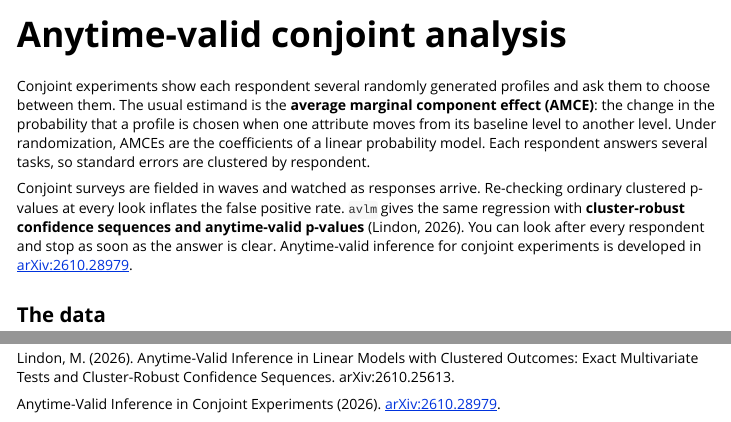
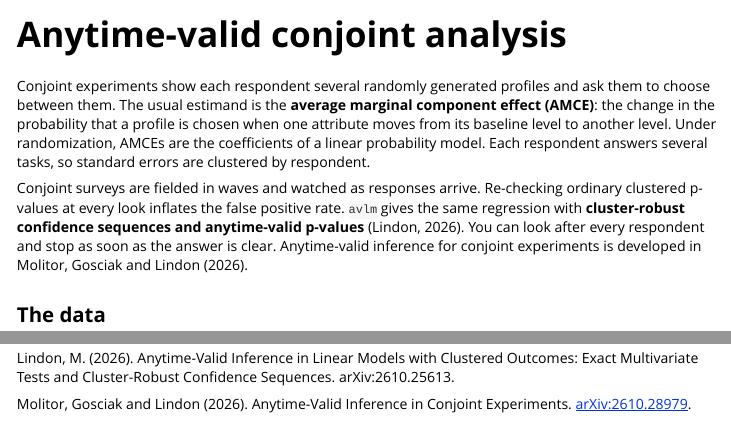
Before and after one commit to michaellindon/avlm, an R Markdown document (vignettes/articles/conjoint.Rmd): the page in a window 1100 px wide, from its top, and a second part further down, joined at a grey line. Rendered offline with R 4.5, knitr and Pandoc, with nearby package versions.

Commit message:
Add authors to the arXiv:2610.28979 citation
Co-Authored-By: Claude Opus 5.5 (1M context) <noreply@anthropic.com>
Claude-Session: https://claude.ai/code/session_01D5pTg3ACDHkDJuHXMjUQUJ

```diff
--- a/vignettes/articles/conjoint.Rmd
+++ b/vignettes/articles/conjoint.Rmd
@@ -24,7 +24,7 @@ ordinary clustered p-values at every look inflates the false positive rate. `avl
 the same regression with **cluster-robust confidence sequences and anytime-valid
 p-values** (Lindon, 2026). You can look after every respondent and stop as soon as the
 answer is clear. Anytime-valid inference for conjoint experiments is developed in
-[arXiv:2610.28979](https://arxiv.org/abs/2610.28979).
+Molitor, Gosciak and Lindon (2026).
 
 ## The data
 
@@ -327,5 +327,5 @@ religious concerns shape European attitudes toward asylum seekers. *Science*, 35
 Lindon, M. (2026). Anytime-Valid Inference in Linear Models with Clustered Outcomes: Exact
 Multivariate Tests and Cluster-Robust Confidence Sequences. arXiv:2610.25613.
 
-Anytime-Valid Inference in Conjoint Experiments (2026).
+Molitor, Gosciak and Lindon (2026). Anytime-Valid Inference in Conjoint Experiments.
 [arXiv:2610.28979](https://arxiv.org/abs/2610.28979).
```
Also changed, not shown: 1 other file.
